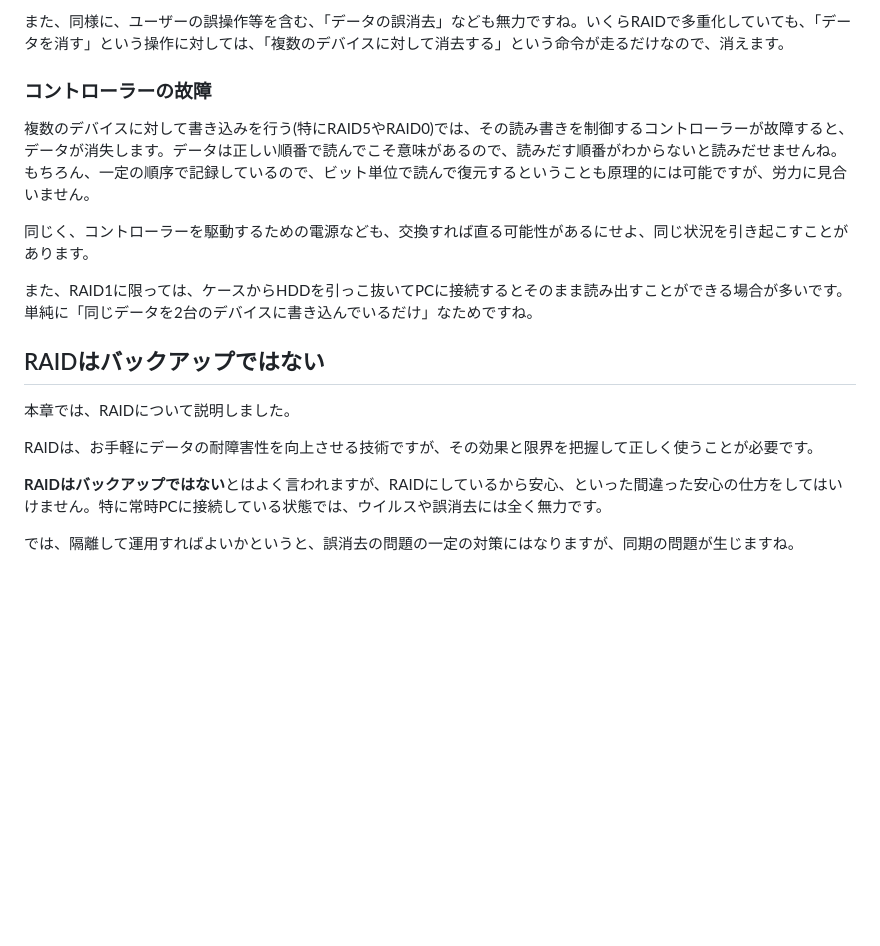
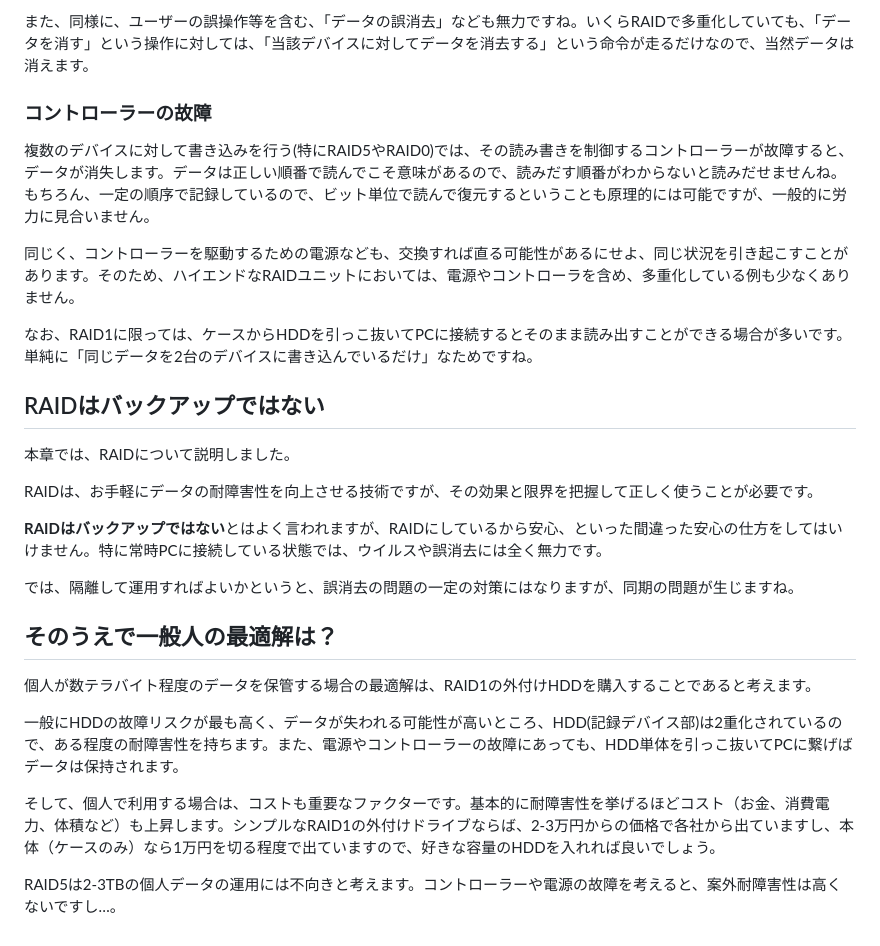
Before and after one commit to onestop-techbook/datamanegement-vivliostyle, a Markdown page: src/chap-oyakata-raid.md, the part around the change printed below. Rendered like a GitHub page; blank space fills up the shorter version.

```diff
--- a/src/chap-oyakata-raid.md
+++ b/src/chap-oyakata-raid.md
@@ -66,12 +69,12 @@ RAIDではデータが救われないときはどんなシチュエーション
 
-また、同様に、ユーザーの誤操作等を含む、「データの誤消去」なども無力ですね。いくらRAIDで多重化していても、「データを消す」という操作に対しては、「複数のデバイスに対して消去する」という命令が走るだけなので、消えます。
+また、同様に、ユーザーの誤操作等を含む、「データの誤消去」なども無力ですね。いくらRAIDで多重化していても、「データを消す」という操作に対しては、「当該デバイスに対してデータを消去する」という命令が走るだけなので、当然データは消えます。
 
 ### コントローラーの故障
-複数のデバイスに対して書き込みを行う(特にRAID5やRAID0)では、その読み書きを制御するコントローラーが故障すると、データが消失します。データは正しい順番で読んでこそ意味があるので、読みだす順番がわからないと読みだせませんね。もちろん、一定の順序で記録しているので、ビット単位で読んで復元するということも原理的には可能ですが、労力に見合いません。
+複数のデバイスに対して書き込みを行う(特にRAID5やRAID0)では、その読み書きを制御するコントローラーが故障すると、データが消失します。データは正しい順番で読んでこそ意味があるので、読みだす順番がわからないと読みだせませんね。もちろん、一定の順序で記録しているので、ビット単位で読んで復元するということも原理的には可能ですが、一般的に労力に見合いません。
 
-同じく、コントローラーを駆動するための電源なども、交換すれば直る可能性があるにせよ、同じ状況を引き起こすことがあります。
+同じく、コントローラーを駆動するための電源なども、交換すれば直る可能性があるにせよ、同じ状況を引き起こすことがあります。そのため、ハイエンドなRAIDユニットにおいては、電源やコントローラを含め、多重化している例も少なくありません。
 
-また、RAID1に限っては、ケースからHDDを引っこ抜いてPCに接続するとそのまま読み出すことができる場合が多いです。単純に「同じデータを2台のデバイスに書き込んでいるだけ」なためですね。
+なお、RAID1に限っては、ケースからHDDを引っこ抜いてPCに接続するとそのまま読み出すことができる場合が多いです。単純に「同じデータを2台のデバイスに書き込んでいるだけ」なためですね。
 
 ## RAIDはバックアップではない
 本章では、RAIDについて説明しました。
@@ -81,3 +84,12 @@ RAIDは、お手軽にデータの耐障害性を向上させる技術ですが
 **RAIDはバックアップではない**とはよく言われますが、RAIDにしているから安心、といった間違った安心の仕方をしてはいけません。特に常時PCに接続している状態では、ウイルスや誤消去には全く無力です。
 
 では、隔離して運用すればよいかというと、誤消去の問題の一定の対策にはなりますが、同期の問題が生じますね。
+
+## そのうえで一般人の最適解は？
+個人が数テラバイト程度のデータを保管する場合の最適解は、RAID1の外付けHDDを購入することであると考えます。
+
+一般にHDDの故障リスクが最も高く、データが失われる可能性が高いところ、HDD(記録デバイス部)は2重化されているので、ある程度の耐障害性を持ちます。また、電源やコントローラーの故障にあっても、HDD単体を引っこ抜いてPCに繋げばデータは保持されます。
+
+そして、個人で利用する場合は、コストも重要なファクターです。基本的に耐障害性を挙げるほどコスト（お金、消費電力、体積など）も上昇します。シンプルなRAID1の外付けドライブならば、2-3万円からの価格で各社から出ていますし、本体（ケースのみ）なら1万円を切る程度で出ていますので、好きな容量のHDDを入れれば良いでしょう。
+
+RAID5は2-3TBの個人データの運用には不向きと考えます。コントローラーや電源の故障を考えると、案外耐障害性は高くないですし…。
```
Also changed, not shown: other parts of src/chap-oyakata-raid.md (+18 -15 lines), src/images/chap-oyakata-raid/image-raid.png (added).
